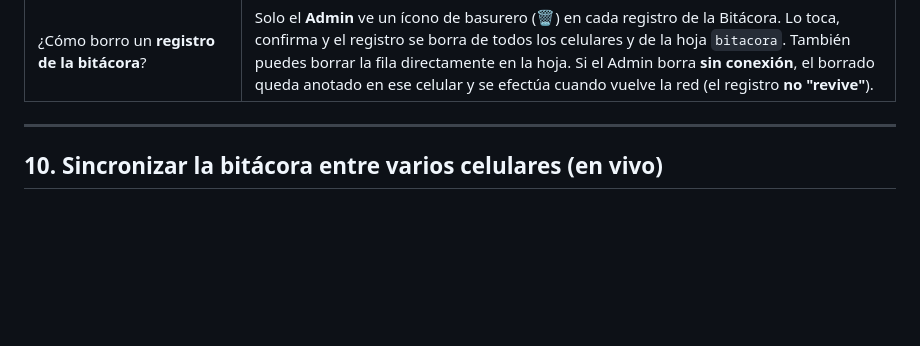
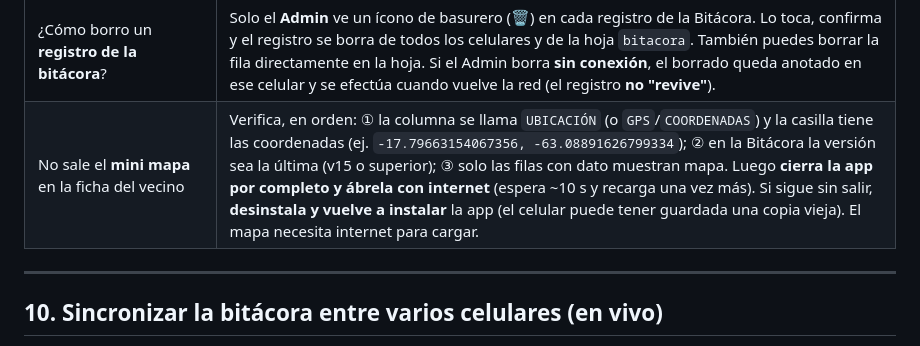
Before and after one commit to jangelbsc-design/control-ingreso-rosas-del-este, a Markdown page: RECUERDAME.md, the part around the change. GitHub-like rendering; blank space fills up the shorter version.

Commit message:
RECUERDAME: solucion de problemas para el mini mapa (verify version y reinstalar)

```diff
--- a/RECUERDAME.md
+++ b/RECUERDAME.md
@@ -204,6 +204,7 @@ Hoy **ya está publicado y se actualiza solo**. Cada vez que haces `git push` a
 | No aparece el **QR** en el recordatorio | Guarda tu imagen del QR en la ruta de `QR_IMAGE` en `config.js` (hoy `imágenes/QR pago expensas.jpeg`) y publica. Los mensajes siguen funcionando sin él. |
 | ¿Cómo envío WhatsApp con el **QR adjunto**? | Toca **WhatsApp** y usa el botón **Compartir** del teléfono eligiendo WhatsApp: la foto del QR viaja adjunta con el mensaje. Si no, guarda el QR y adjúntalo manualmente. |
 | ¿Cómo borro un **registro de la bitácora**? | Solo el **Admin** ve un ícono de basurero (🗑) en cada registro de la Bitácora. Lo toca, confirma y el registro se borra de todos los celulares y de la hoja `bitacora`. También puedes borrar la fila directamente en la hoja. Si el Admin borra **sin conexión**, el borrado queda anotado en ese celular y se efectúa cuando vuelve la red (el registro **no "revive"**). |
+| No sale el **mini mapa** en la ficha del vecino | Verifica, en orden: ① la columna se llama `UBICACIÓN` (o `GPS`/`COORDENADAS`) y la casilla tiene las coordenadas (ej. `-17.79663154067356, -63.08891626799334`); ② en la Bitácora la versión sea la última (v15 o superior); ③ solo las filas con dato muestran mapa. Luego **cierra la app por completo y ábrela con internet** (espera ~10 s y recarga una vez más). Si sigue sin salir, **desinstala y vuelve a instalar** la app (el celular puede tener guardada una copia vieja). El mapa necesita internet para cargar. |
 
 ---
 
```
